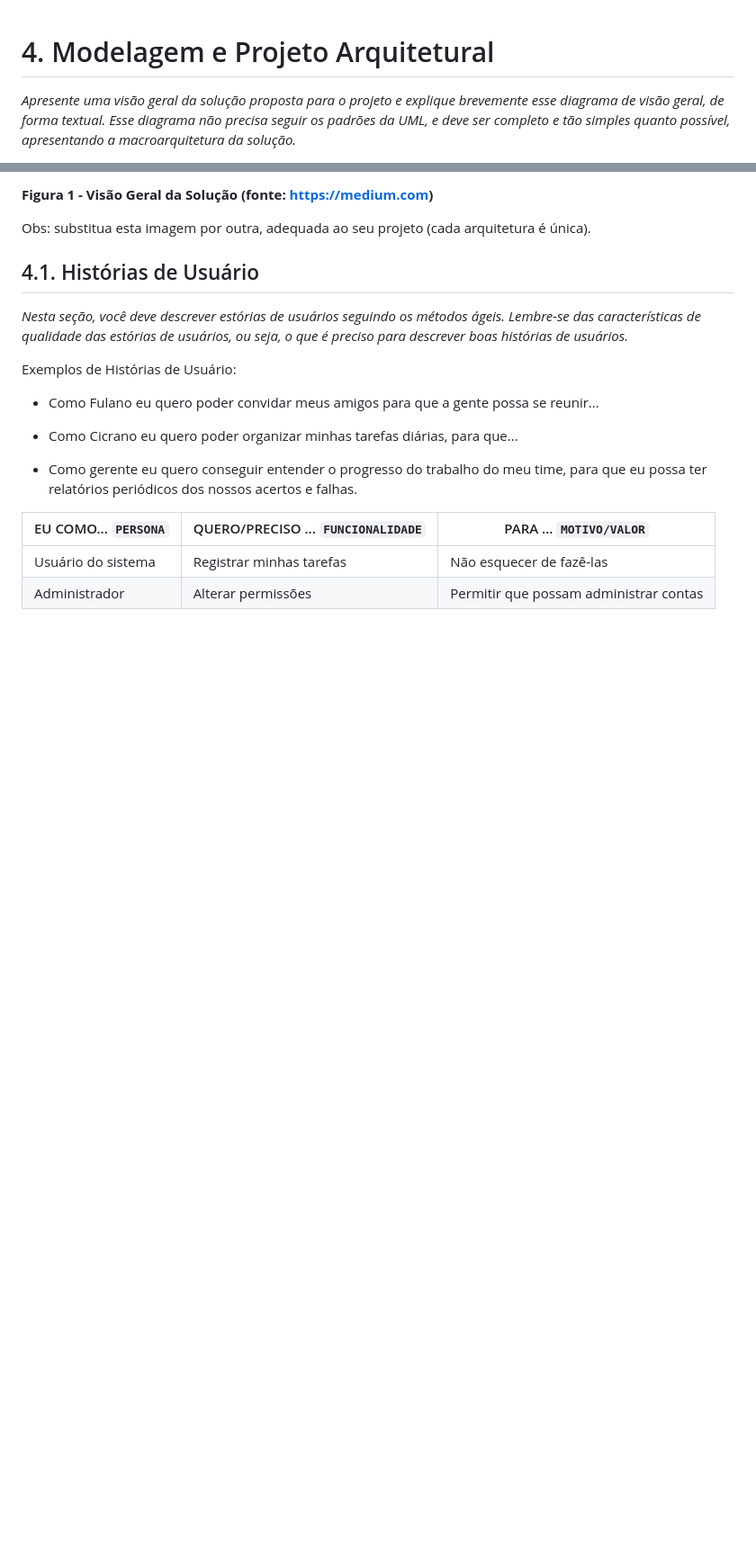
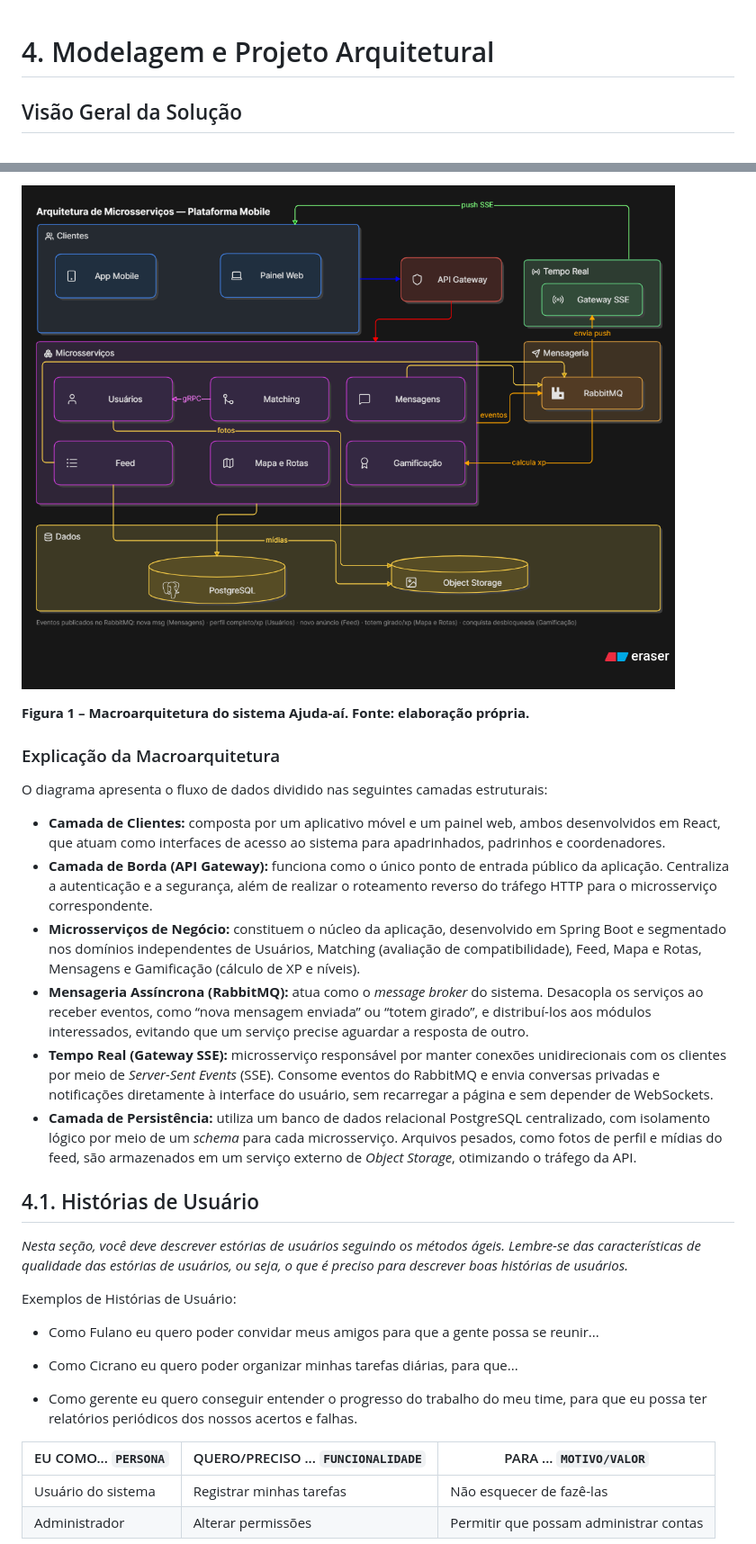
Before and after one commit to ICEI-PUC-Minas-PMGES-TI/pmg-es-2026-2-ti5-6904100-ajuda-ai, a Markdown page: docs/4.modelagem.md, 2 parts joined by grey strips. Shown at 90% size. GitHub-like rendering; pictures changed too: docs/imagens/Diagrama arquitetura 1- Ajuda-ai.png (added); blank space fills up the shorter version.

Commit message:
Visão Geral da Solução + Explicação Macroarquitetura

```diff
--- a/docs/4.modelagem.md
+++ b/docs/4.modelagem.md
@@ -1,6 +1,5 @@
-
 <a name="modelagem"></a>
 # 4. Modelagem e Projeto Arquitetural
 
-_Apresente uma visão geral da solução proposta para o projeto e explique brevemente esse diagrama de visão geral, de forma textual. Esse diagrama não precisa seguir os padrões da UML, e deve ser completo e tão simples quanto possível, apresentando a macroarquitetura da solução._
+## Visão Geral da Solução
 
@@ -8,7 +7,18 @@ _Apresente uma visão geral da solução proposta para o projeto e explique brev
 
-**Figura 1 - Visão Geral da Solução (fonte: https://medium.com)**
+![Macroarquitetura do sistema Ajuda-aí](imagens/Diagrama%20arquitetura%201-%20Ajuda-ai.png "Macroarquitetura do sistema Ajuda-aí")
 
-Obs: substitua esta imagem por outra, adequada ao seu projeto (cada arquitetura é única).
+**Figura 1 – Macroarquitetura do sistema Ajuda-aí. Fonte: elaboração própria.**
+
+### Explicação da Macroarquitetura
+
+O diagrama apresenta o fluxo de dados dividido nas seguintes camadas estruturais:
+
+- **Camada de Clientes:** composta por um aplicativo móvel e um painel web, ambos desenvolvidos em React, que atuam como interfaces de acesso ao sistema para apadrinhados, padrinhos e coordenadores.
+- **Camada de Borda (API Gateway):** funciona como o único ponto de entrada público da aplicação. Centraliza a autenticação e a segurança, além de realizar o roteamento reverso do tráfego HTTP para o microsserviço correspondente.
+- **Microsserviços de Negócio:** constituem o núcleo da aplicação, desenvolvido em Spring Boot e segmentado nos domínios independentes de Usuários, Matching (avaliação de compatibilidade), Feed, Mapa e Rotas, Mensagens e Gamificação (cálculo de XP e níveis).
+- **Mensageria Assíncrona (RabbitMQ):** atua como o *message broker* do sistema. Desacopla os serviços ao receber eventos, como “nova mensagem enviada” ou “totem girado”, e distribuí-los aos módulos interessados, evitando que um serviço precise aguardar a resposta de outro.
+- **Tempo Real (Gateway SSE):** microsserviço responsável por manter conexões unidirecionais com os clientes por meio de *Server-Sent Events* (SSE). Consome eventos do RabbitMQ e envia conversas privadas e notificações diretamente à interface do usuário, sem recarregar a página e sem depender de WebSockets.
+- **Camada de Persistência:** utiliza um banco de dados relacional PostgreSQL centralizado, com isolamento lógico por meio de um *schema* para cada microsserviço. Arquivos pesados, como fotos de perfil e mídias do feed, são armazenados em um serviço externo de *Object Storage*, otimizando o tráfego da API.
 
 ## 4.1. Histórias de Usuário
 
```
Also changed, not shown: other parts of docs/4.modelagem.md (+1 -1 lines).
